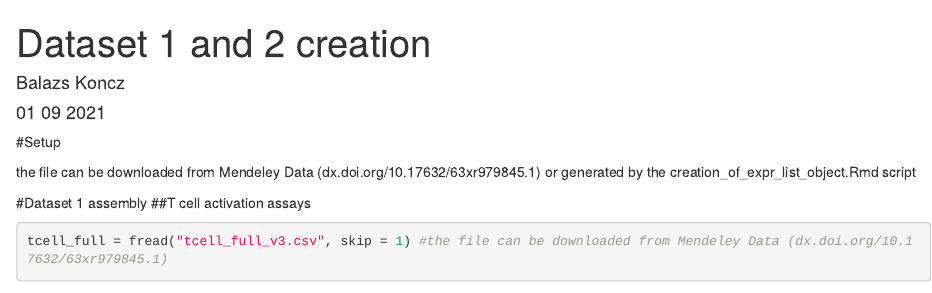
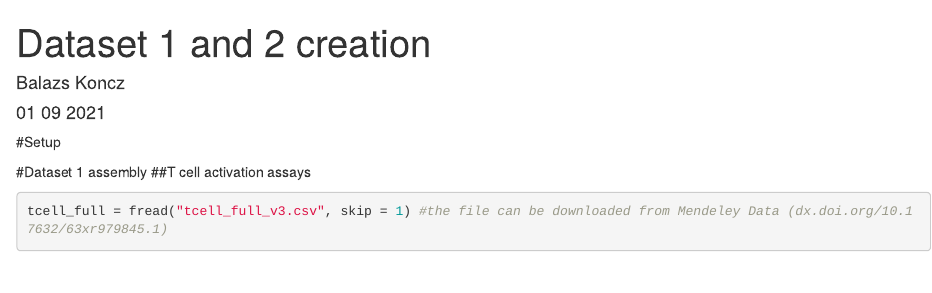
Before and after one commit to KBalazs1987/ImObsRecognition, an R Markdown document (dataset_construction.Rmd): the page in a window 1100 px wide, from its top. Rendered offline with R 4.5, knitr and Pandoc, with nearby package versions; some code elsewhere in the file could not run offline.

Commit message:
1 row are deleted

````diff
--- a/dataset_construction.Rmd
+++ b/dataset_construction.Rmd
@@ -17,8 +17,6 @@ library(protr)
 library(stringi)
 library(Rfast)
 ```
-
-the file can be downloaded from Mendeley Data (dx.doi.org/10.17632/63xr979845.1) or generated by the creation_of_expr_list_object.Rmd script
 
 #Dataset 1 assembly
 ##T cell activation assays
````
